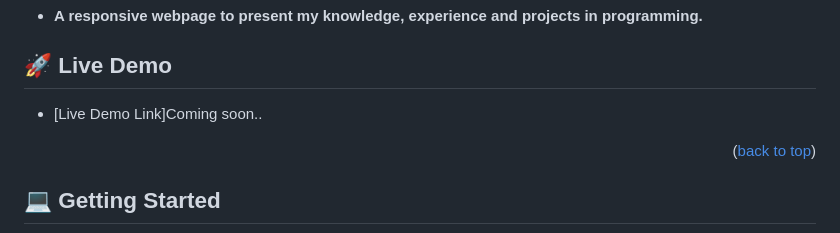
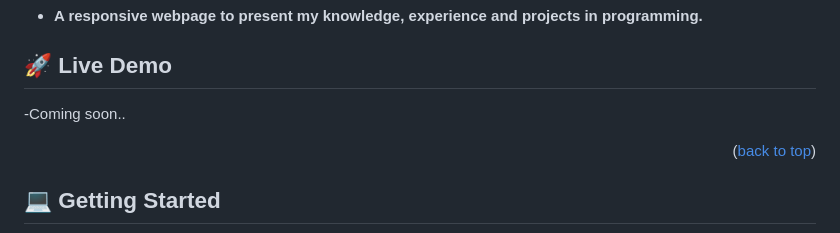
Before and after one commit to CarlosZ96/LeaderboardAPI, a Markdown page: README.md, the part around the change printed below. Drawn GitHub-style.

Commit message:
Update README.md
Fix readme txt

```diff
--- a/README.md
+++ b/README.md
@@ -45,7 +43,7 @@
 
 ## 🚀 Live Demo <a name="live-demo"></a>
 
-- [Live Demo Link]Coming soon..
+-Coming soon..
 
 <p align="right">(<a href="#readme-top">back to top</a>)</p>
 
```
Also changed, not shown: other parts of README.md (+0 -2 lines).
